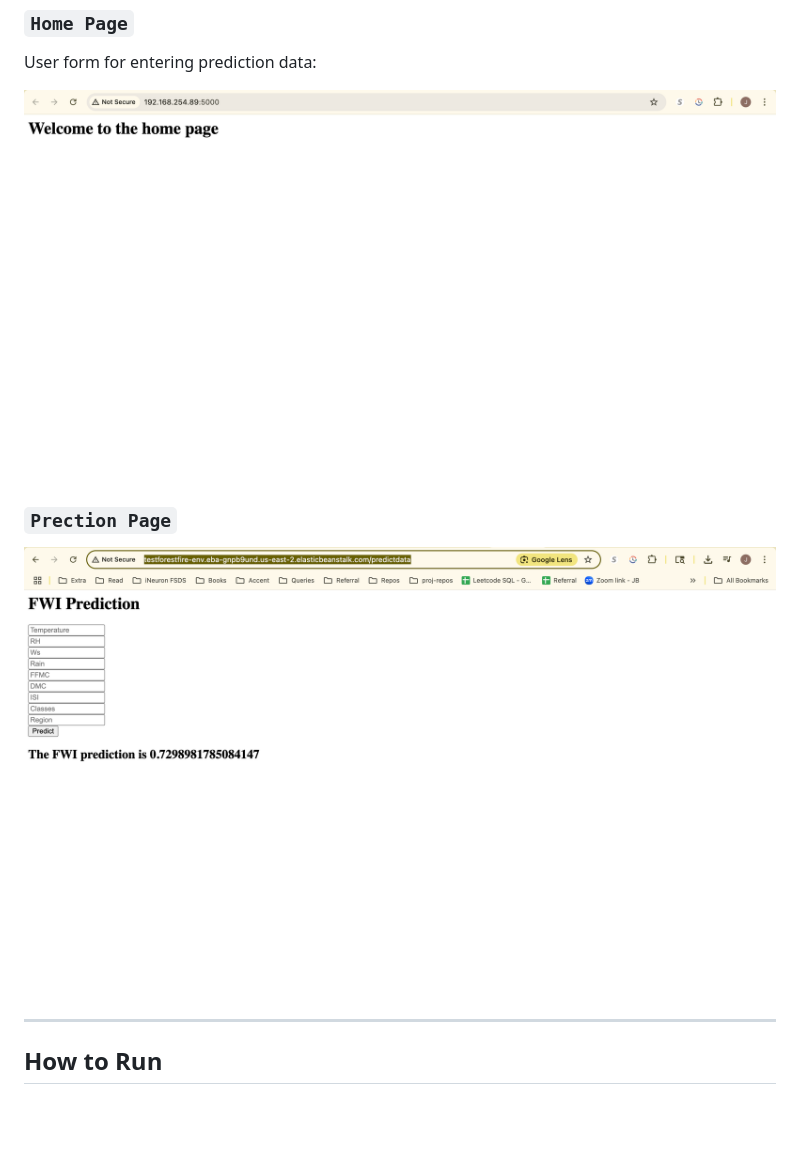
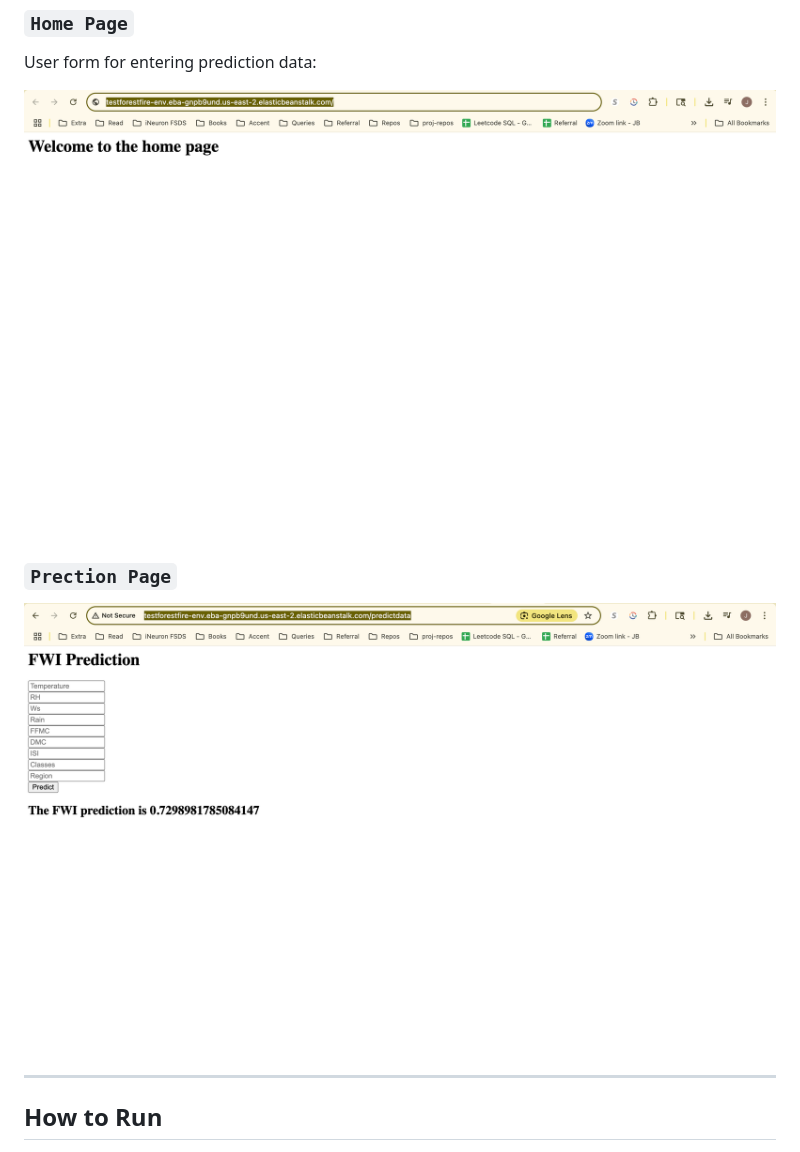
Before and after one commit to Jaybhesania/testforestfires, a Markdown page: README.md, the part around the change. GitHub-like rendering; pictures changed too: Home.png (deleted), Homepage.png (added); blank space fills up the shorter version.

```diff
--- a/README.md
+++ b/README.md
@@ -62,11 +62,11 @@ The Flask app allows users to input 9 features and get a real-time FWI predictio
 
 User form for entering prediction data:
 
-![Home Screenshot](Home.png)
+![Home Screenshot](Homepage.png)
 
 ### `Prection Page`
 
-![Application Screenshot](Application.png)
+![Application Screenshot](Applicationpage.png)
 
 ---
 
```
Also changed, not shown: Applicationpage.png (renamed from Application.png), 1 other file.
